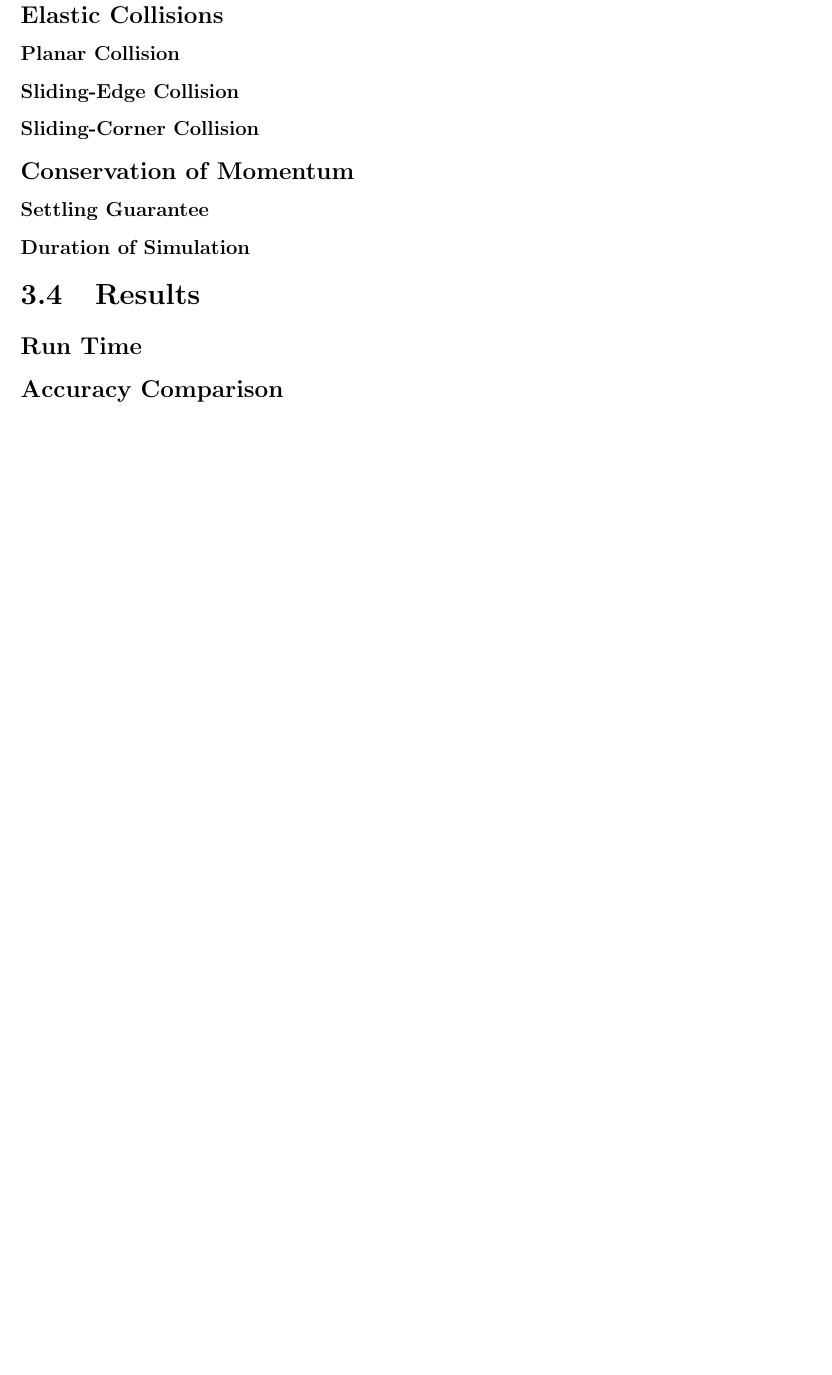
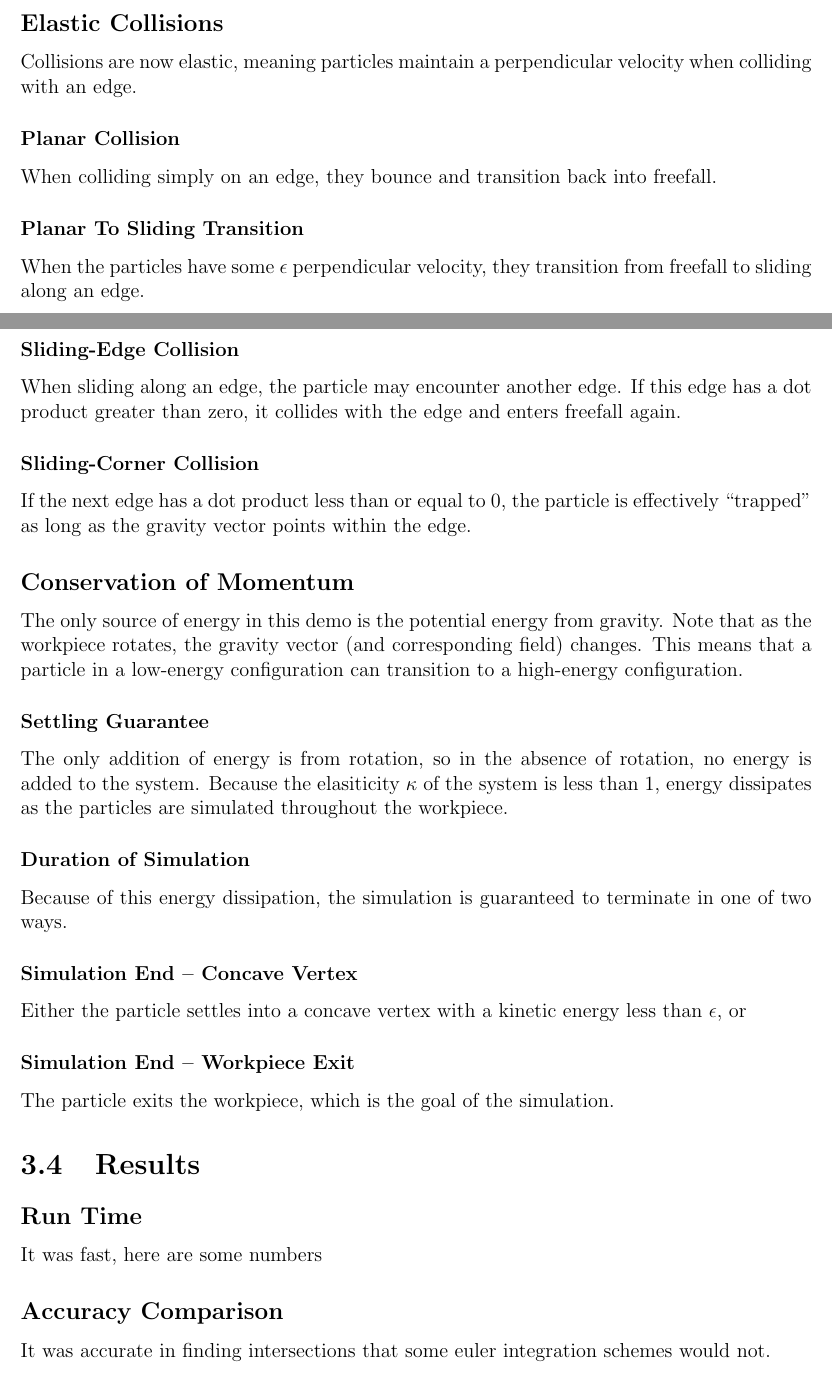
Before and after one commit to pcottle/MastersThesis, a LaTeX thesis (thesis.tex, which reads chap1.tex): part of page 17 of 21 before the commit and two parts of pages 16 and 17 of 22 after it, the two joined at a grey line, cut so that both start at the same text, the shorter picture padded with empty space. Compiled offline with pdfLaTeX.

Commit message:
more chap 1

```diff
--- a/chap1.tex
+++ b/chap1.tex
@@ -110,27 +110,61 @@ Although possible to integrate with numerical methods, no easy way of substituti
 
 	\subsection{Elastic Collisions}
 
+	Collisions are now elastic, meaning particles maintain a perpendicular velocity when colliding with an edge.
+
 		\subsubsection{Planar Collision}
+
+		When colliding simply on an edge, they bounce and transition back into freefall.
+
+%figureneeded
+
+		\subsubsection{Planar To Sliding Transition}
+
+		When the particles have some $\epsilon$ perpendicular velocity, they transition from freefall to sliding along an edge.
+
+%figureneeded
 
 		\subsubsection{Sliding-Edge Collision}
 
+		When sliding along an edge, the particle may encounter another edge. If this edge has a dot product greater than zero, it collides with the edge and enters freefall again.
+
+%figureneeded
+
 		\subsubsection{Sliding-Corner Collision}
+
+		If the next edge has a dot product less than or equal to 0, the particle is effectively ``trapped'' as long as the gravity vector points within the edge.
+
+%figureneeded
 
 	\subsection{Conservation of Momentum}
 
+		The only source of energy in this demo is the potential energy from gravity. Note that as the workpiece rotates, the gravity vector (and corresponding field) changes. This means that a particle in a low-energy configuration can transition to a high-energy configuration.
+
 		\subsubsection{Settling Guarantee}
+
+		The only addition of energy is from rotation, so in the absence of rotation, no energy is added to the system. Because the elasiticity $\kappa$ of the system is less than 1, energy dissipates as the particles are simulated throughout the workpiece.
 
 		\subsubsection{Duration of Simulation}
 
-		%\subsubsubsection{Concave Vertex}
+		Because of this energy dissipation, the simulation is guaranteed to terminate in one of two ways.
 
-		%\subsubsubsection{Workpiece Exit}
+		\subsubsection{Simulation End -- Concave Vertex}
+
+		Either the particle settles into a concave vertex with a kinetic energy less than $\epsilon$, or
+
+		\subsubsection{Simulation End -- Workpiece Exit}
+
+		The particle exits the workpiece, which is the goal of the simulation.
 
 \section{Results}
 
 	\subsection{Run Time}
 
+	It was fast, here are some numbers
+
 	\subsection{Accuracy Comparison}
+
+	It was accurate in finding intersections that some euler integration schemes would not.
 
 		\subsubsection{With Euler Integration}
 
```
Also changed, not shown: thesis.pdf, chap1.tex (12 more changed lines).
